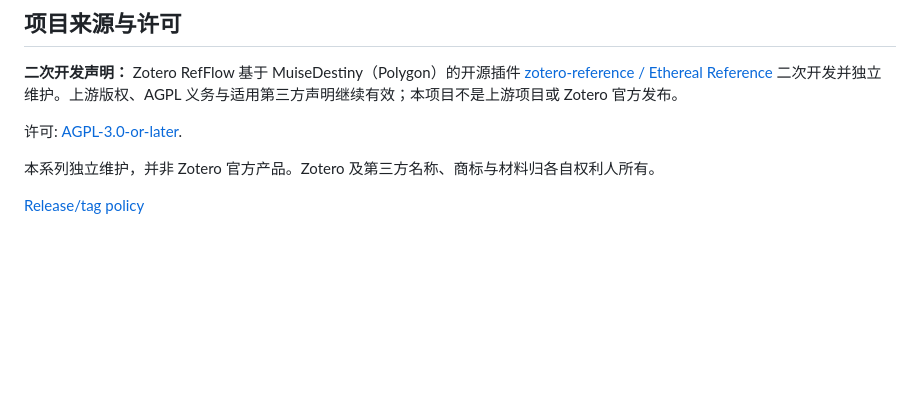
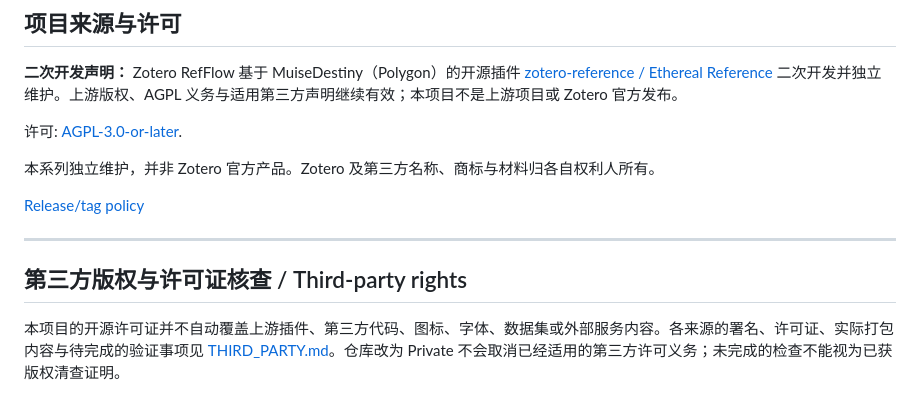
Before and after one commit to groele/Zotero-RefFlow, a Markdown page: README.md, the part around the change. Drawn GitHub-style; blank space fills up the shorter version.

Commit message:
docs(legal): link third-party copyright and license review

```diff
--- a/README.md
+++ b/README.md
@@ -149,3 +149,9 @@ npm run build-prod
 本系列独立维护，并非 Zotero 官方产品。Zotero 及第三方名称、商标与材料归各自权利人所有。
 
 [Release/tag policy](docs/release-tag-policy.md)
+
+---
+
+## 第三方版权与许可证核查 / Third-party rights
+
+本项目的开源许可证并不自动覆盖上游插件、第三方代码、图标、字体、数据集或外部服务内容。各来源的署名、许可证、实际打包内容与待完成的验证事项见 [THIRD_PARTY.md](THIRD_PARTY.md)。仓库改为 Private 不会取消已经适用的第三方许可义务；未完成的检查不能视为已获版权清查证明。
```
